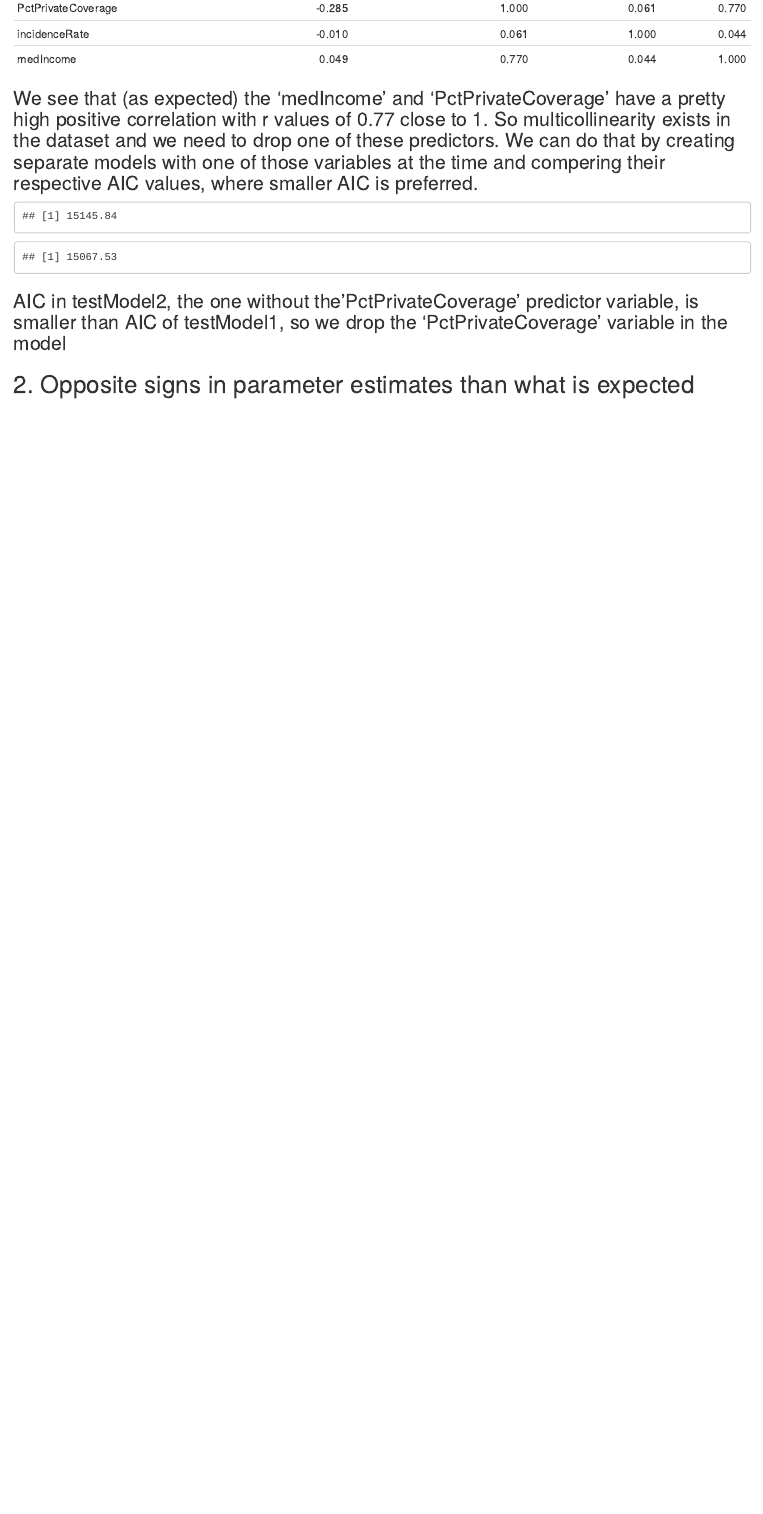
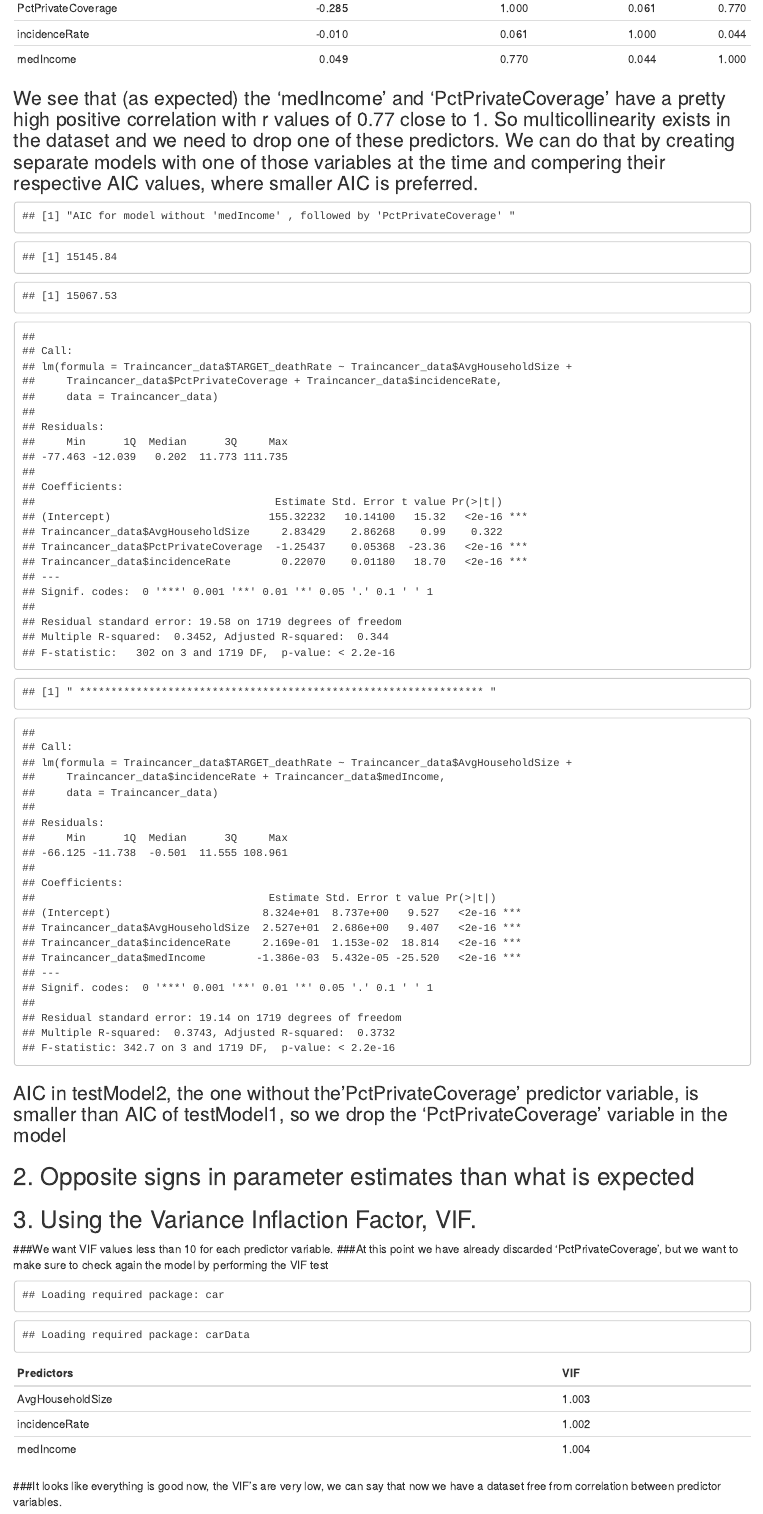
Before and after one commit to Doriasamp/M362, an R Markdown document (GroupProject.Rmd): the page in a window 1100 px wide, from 13520 px down. Rendered offline with R 4.5, knitr and Pandoc, with nearby package versions; drawn as R Markdown's standard HTML page in place of the format the file asks for.

Commit message:
last change for the day

````diff
--- a/GroupProject.Rmd
+++ b/GroupProject.Rmd
@@ -477,8 +477,12 @@ kable(cor(ReducedColTrain[ ,2:5]), digits = 3, caption = "Correlation Between Pr
 testModel1 = lm(Traincancer_data$TARGET_deathRate ~ Traincancer_data$AvgHouseholdSize +            Traincancer_data$PctPrivateCoverage + Traincancer_data$incidenceRate, data = Traincancer_data)
 #Model without 'PctPrivateCoverage'
 testModel2 = lm(Traincancer_data$TARGET_deathRate ~ Traincancer_data$AvgHouseholdSize +     Traincancer_data$incidenceRate + Traincancer_data$medIncome, data = Traincancer_data)
+print("AIC for model without 'medIncome' , followed by 'PctPrivateCoverage' ")
 AIC(testModel1)
 AIC(testModel2)
+summary(testModel1)
+print(" **************************************************************** ")
+summary(testModel2)
 ```
 ### AIC in testModel2, the one without the'PctPrivateCoverage' predictor variable, is smaller than AIC of testModel1, so we drop the 'PctPrivateCoverage' variable in the model
 
@@ -488,2 +496,14 @@ AIC(testModel2)
 
+## 3. Using  the Variance Inflaction Factor, VIF.
+###We want VIF values less than 10 for each predictor variable.
+###At this point we have already discarded 'PctPrivateCoverage', but we want to make sure to check again the model by performing the VIF test
+```{r, echo = x}
+#We are going to use the testModel we use in the prior chunk. This is the new model without 'PctPrivateCoverage'
+#install the car package which has the VIF function.
+
+#Load the car package
+require(car)
+#To get the VIF values we need to pass the model into the vif() function
+kable(cbind(c("AvgHouseholdSize","incidenceRate","medIncome"), round(vif(testModel2),3)), digits = 3, row.names = 0, col.names = c("Predictors", "VIF"), align = "l")
 ```
+###It looks like everything is good now, the VIF's are very low, we can say that now we have a dataset free from correlation between predictor variables.
````
Also changed, not shown: GroupProject.Rmd (4 more changed lines), 1 other file.
